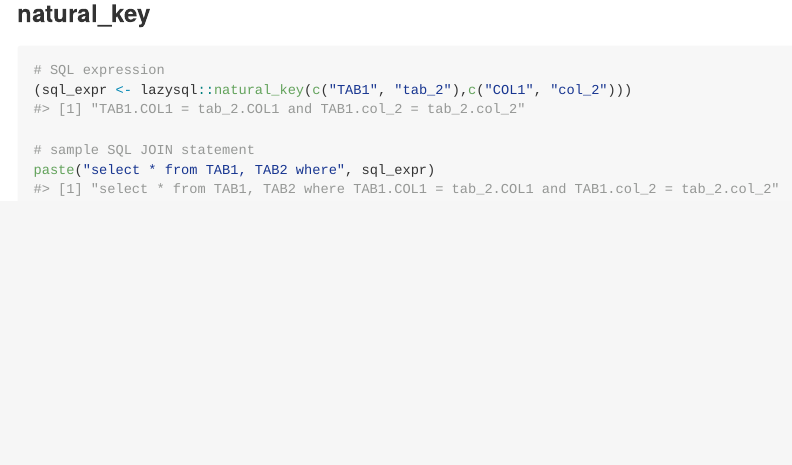
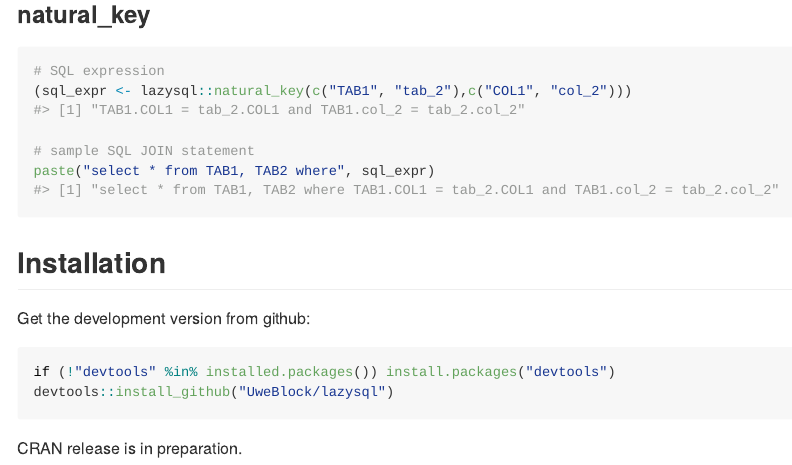
Before and after one commit to UweBlock/lazysql, an R Markdown document (README.Rmd): the page in a window 1100 px wide, from 1280 px down. The pictures show the output file README.md that the author committed with the source, drawn offline in the style of GitHub; long lines of code are wrapped; badge pictures from the web are left out.

Commit message:
Add section on installation from GitHub to README.Rmd

````diff
--- a/README.Rmd
+++ b/README.Rmd
@@ -72,3 +72,14 @@ lazysql::in_condition("COL_1", LETTERS[2:3], "not")
 # sample SQL JOIN statement
 paste("select * from TAB1, TAB2 where", sql_expr)
 ```
+
+## Installation
+
+Get the development version from github:
+
+``` r
+if (!"devtools" %in% installed.packages()) install.packages("devtools")
+devtools::install_github("UweBlock/lazysql")
+```
+
+CRAN release is in preparation.
````
Also changed, not shown: README.md.
